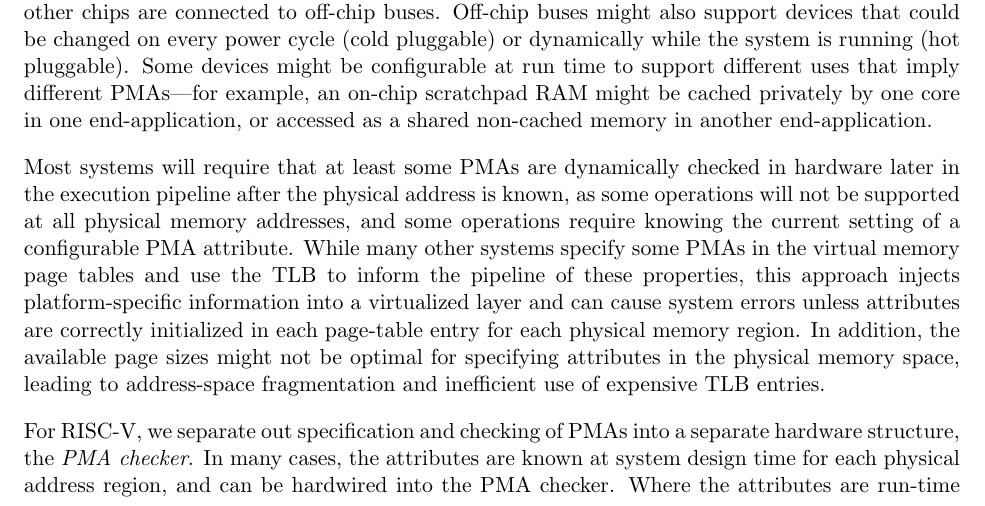
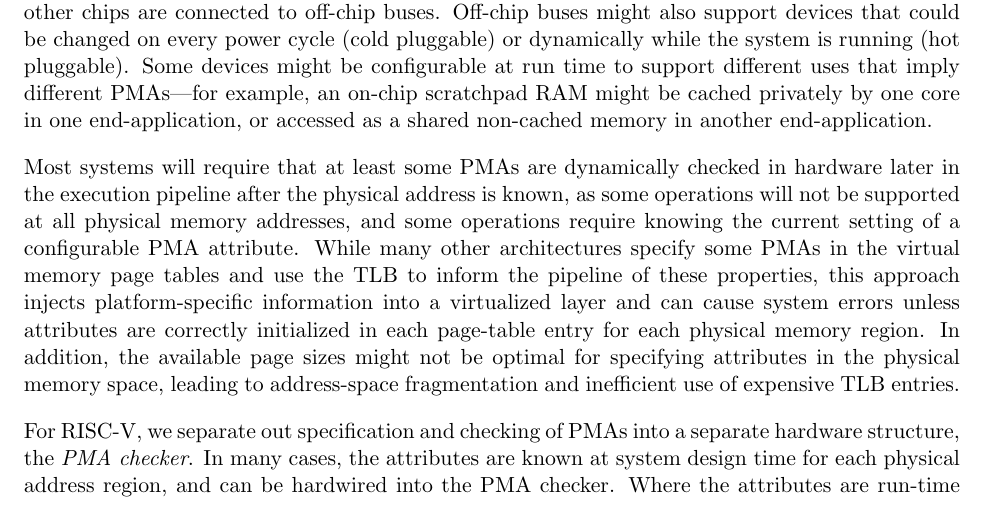
Before and after one commit to riscv/riscv-isa-manual, a LaTeX thesis (src/riscv-privileged.tex, which reads src/machine.tex): part of page 54 of 111, cut so that both start at the same text. Compiled offline with pdfLaTeX.

Commit message:
clarification

```diff
--- a/src/machine.tex
+++ b/src/machine.tex
@@ -2233,7 +2233,7 @@ Most systems will require that at least some PMAs are dynamically
 checked in hardware later in the execution pipeline after the physical
 address is known, as some operations will not be supported at all
 physical memory addresses, and some operations require knowing the
-current setting of a configurable PMA attribute.  While many other systems
+current setting of a configurable PMA attribute.  While many other architectures
 specify some PMAs in the virtual memory page tables and use the TLB to
 inform the pipeline of these properties, this approach injects platform-specific
 information into a virtualized layer and can cause system errors
```
